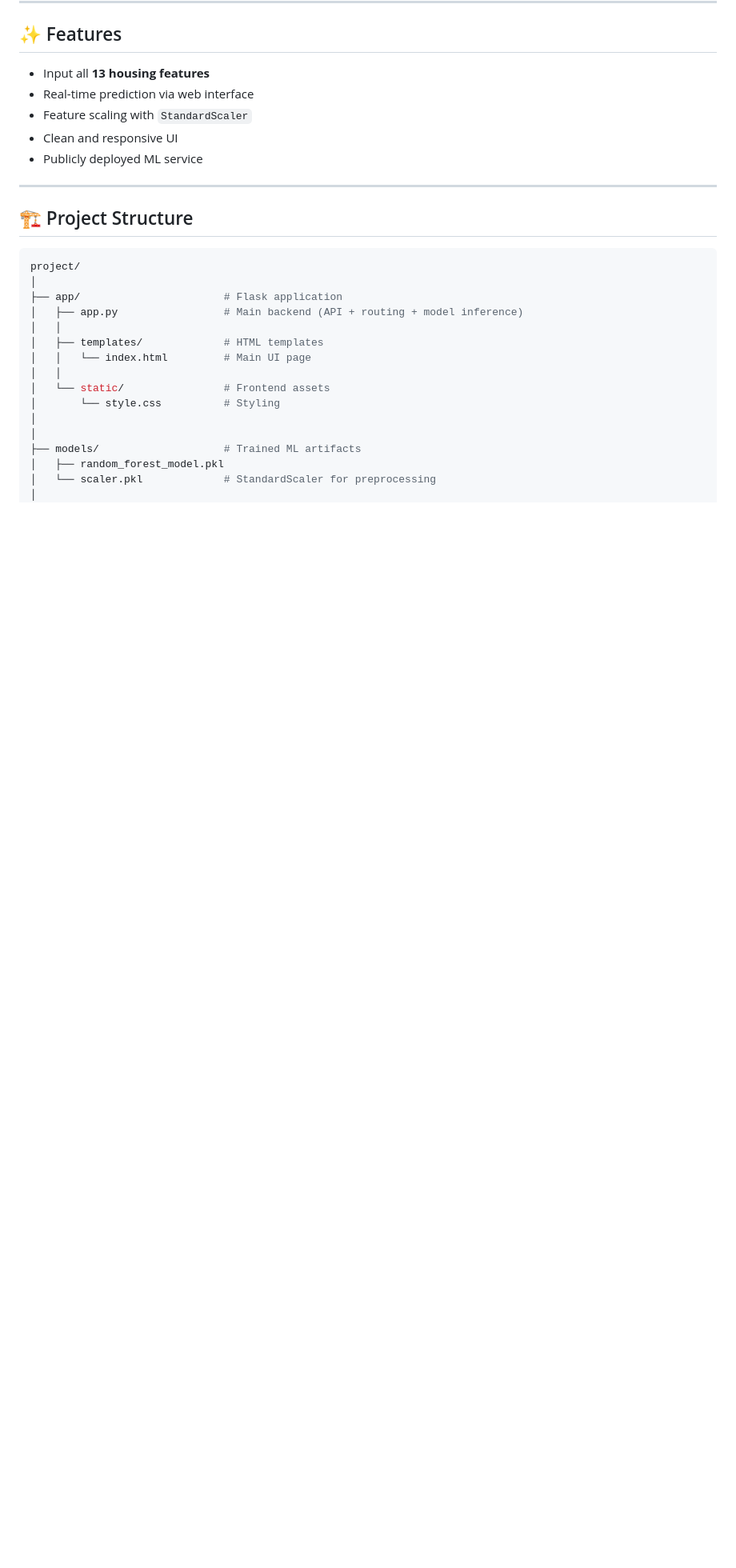
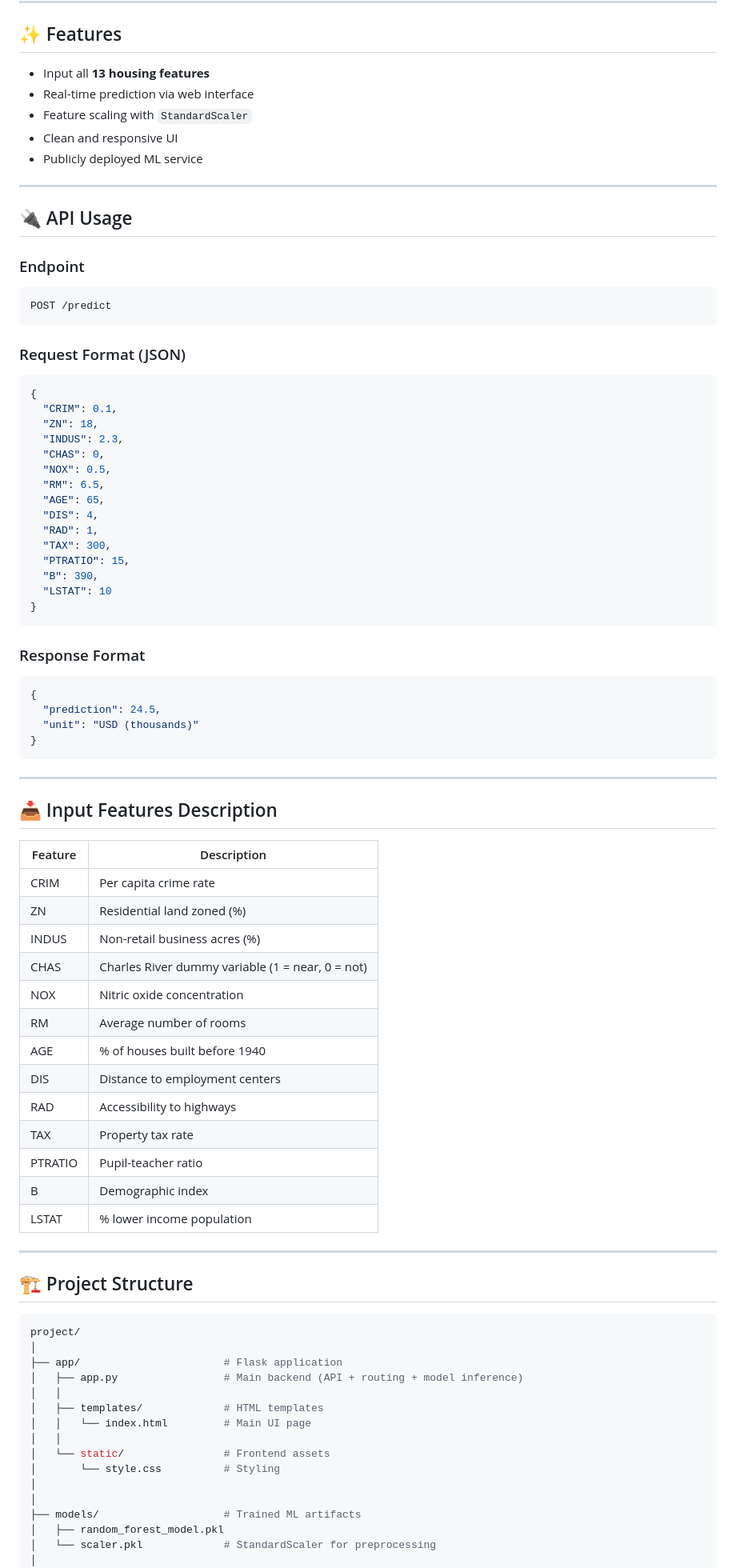
Before and after one commit to lephgvu/end-to-end-ml, a Markdown page: README.md, the part around the change. Shown at 80% size. GitHub-like rendering; blank space fills up the shorter version.

````diff
--- a/README.md
+++ b/README.md
@@ -60,6 +60,65 @@ The following regression models were implemented and evaluated:
 * Feature scaling with `StandardScaler`
 * Clean and responsive UI
 * Publicly deployed ML service
+
+---
+
+## 🔌 API Usage
+
+### Endpoint
+
+```bash
+POST /predict
+```
+
+### Request Format (JSON)
+
+```json
+{
+  "CRIM": 0.1,
+  "ZN": 18,
+  "INDUS": 2.3,
+  "CHAS": 0,
+  "NOX": 0.5,
+  "RM": 6.5,
+  "AGE": 65,
+  "DIS": 4,
+  "RAD": 1,
+  "TAX": 300,
+  "PTRATIO": 15,
+  "B": 390,
+  "LSTAT": 10
+}
+```
+
+### Response Format
+
+```json
+{
+  "prediction": 24.5,
+  "unit": "USD (thousands)"
+}
+```
+
+---
+
+## 📥 Input Features Description
+
+| Feature | Description                                      |
+| ------- | ------------------------------------------------ |
+| CRIM    | Per capita crime rate                            |
+| ZN      | Residential land zoned (%)                       |
+| INDUS   | Non-retail business acres (%)                    |
+| CHAS    | Charles River dummy variable (1 = near, 0 = not) |
+| NOX     | Nitric oxide concentration                       |
+| RM      | Average number of rooms                          |
+| AGE     | % of houses built before 1940                    |
+| DIS     | Distance to employment centers                   |
+| RAD     | Accessibility to highways                        |
+| TAX     | Property tax rate                                |
+| PTRATIO | Pupil-teacher ratio                              |
+| B       | Demographic index                                |
+| LSTAT   | % lower income population                        |
 
 ---
 
````
